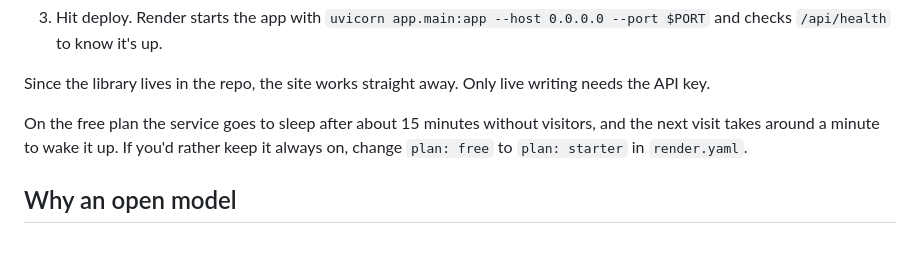
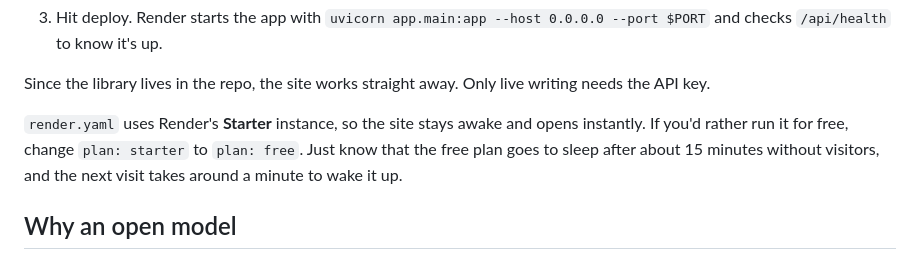
Before and after one commit to pyarchana/inkwand, a Markdown page: README.md, the part around the change. Rendered like a GitHub page.

Commit message:
update hosting note

```diff
--- a/README.md
+++ b/README.md
@@ -155,7 +155,7 @@ The repo includes a `render.yaml`, so Render can set everything up for you.
 
 Since the library lives in the repo, the site works straight away. Only live writing needs the API key.
 
-On the free plan the service goes to sleep after about 15 minutes without visitors, and the next visit takes around a minute to wake it up. If you'd rather keep it always on, change `plan: free` to `plan: starter` in `render.yaml`.
+`render.yaml` uses Render's **Starter** instance, so the site stays awake and opens instantly. If you'd rather run it for free, change `plan: starter` to `plan: free`. Just know that the free plan goes to sleep after about 15 minutes without visitors, and the next visit takes around a minute to wake it up.
 
 ## Why an open model
 
```
